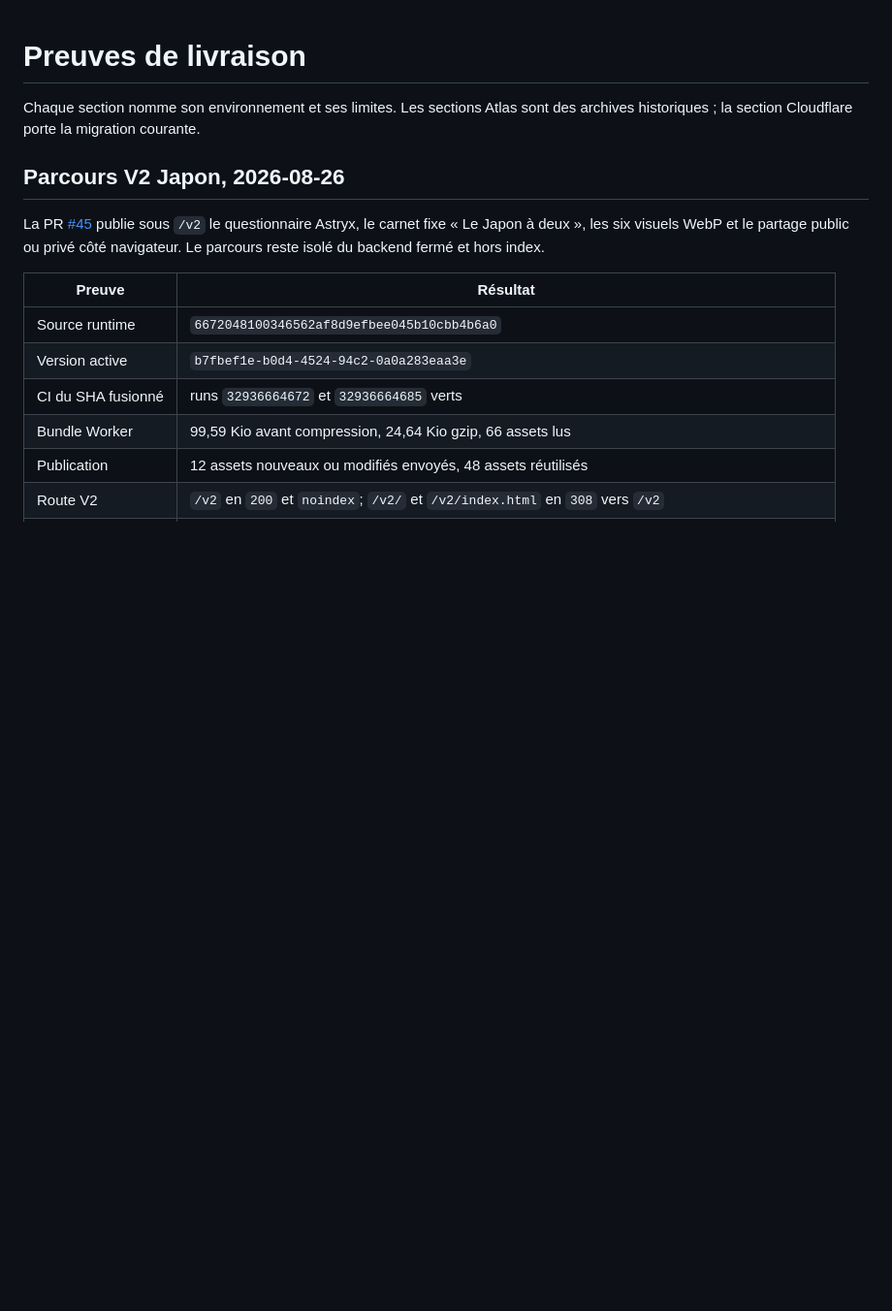
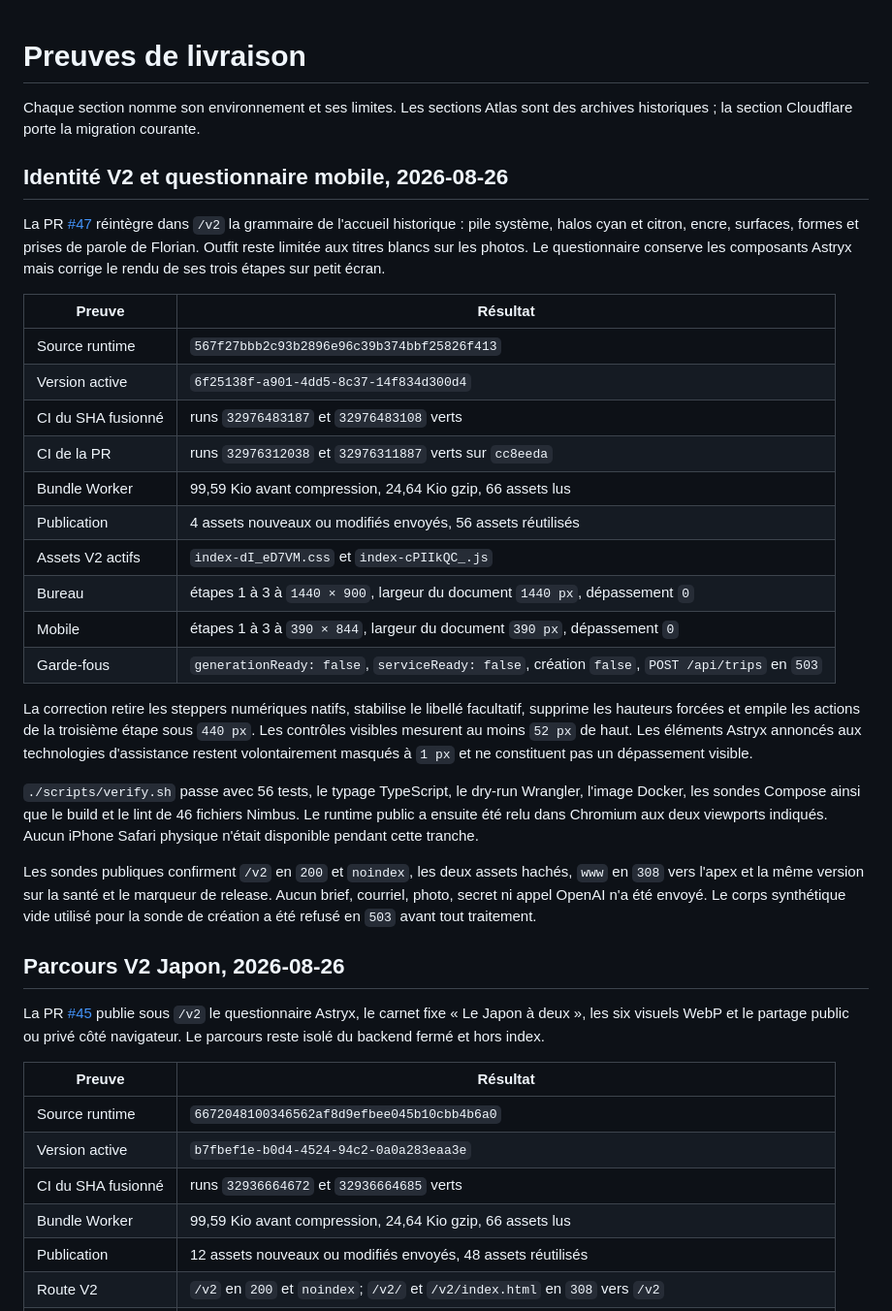
Before and after one commit to nclsppr/monflorian, a Markdown page: DELIVERY-EVIDENCE.md, the part around the change. Shown at 97% size. Drawn GitHub-style; blank space fills up the shorter version.

Commit message:
Documente le correctif V2 déployé (#48)

```diff
--- a/DELIVERY-EVIDENCE.md
+++ b/DELIVERY-EVIDENCE.md
@@ -2,6 +2,45 @@
 
 Chaque section nomme son environnement et ses limites. Les sections Atlas sont
 des archives historiques ; la section Cloudflare porte la migration courante.
+
+## Identité V2 et questionnaire mobile, 2026-08-26
+
+La PR [#47](https://github.com/nclsppr/monflorian/pull/47) réintègre dans
+`/v2` la grammaire de l'accueil historique : pile système, halos cyan et
+citron, encre, surfaces, formes et prises de parole de Florian. Outfit reste
+limitée aux titres blancs sur les photos. Le questionnaire conserve les
+composants Astryx mais corrige le rendu de ses trois étapes sur petit écran.
+
+| Preuve | Résultat |
+| --- | --- |
+| Source runtime | `567f27bbb2c93b2896e96c39b374bbf25826f413` |
+| Version active | `6f25138f-a901-4dd5-8c37-14f834d300d4` |
+| CI du SHA fusionné | runs `32976483187` et `32976483108` verts |
+| CI de la PR | runs `32976312038` et `32976311887` verts sur `cc8eeda` |
+| Bundle Worker | 99,59 Kio avant compression, 24,64 Kio gzip, 66 assets lus |
+| Publication | 4 assets nouveaux ou modifiés envoyés, 56 assets réutilisés |
+| Assets V2 actifs | `index-dI_eD7VM.css` et `index-cPIIkQC_.js` |
+| Bureau | étapes 1 à 3 à `1440 × 900`, largeur du document `1440 px`, dépassement `0` |
+| Mobile | étapes 1 à 3 à `390 × 844`, largeur du document `390 px`, dépassement `0` |
+| Garde-fous | `generationReady: false`, `serviceReady: false`, création `false`, `POST /api/trips` en `503` |
+
+La correction retire les steppers numériques natifs, stabilise le libellé
+facultatif, supprime les hauteurs forcées et empile les actions de la troisième
+étape sous `440 px`. Les contrôles visibles mesurent au moins `52 px` de haut.
+Les éléments Astryx annoncés aux technologies d'assistance restent
+volontairement masqués à `1 px` et ne constituent pas un dépassement visible.
+
+`./scripts/verify.sh` passe avec 56 tests, le typage TypeScript, le dry-run
+Wrangler, l'image Docker, les sondes Compose ainsi que le build et le lint de
+46 fichiers Nimbus. Le runtime public a ensuite été relu dans Chromium aux deux
+viewports indiqués. Aucun iPhone Safari physique n'était disponible pendant
+cette tranche.
+
+Les sondes publiques confirment `/v2` en `200` et `noindex`, les deux assets
+hachés, `www` en `308` vers l'apex et la même version sur la santé et le marqueur
+de release. Aucun brief, courriel, photo, secret ni appel OpenAI n'a été envoyé.
+Le corps synthétique vide utilisé pour la sonde de création a été refusé en
+`503` avant tout traitement.
 
 ## Parcours V2 Japon, 2026-08-26
 
```
Also changed, not shown: CHANGELOG.md (+2 -0 lines).
